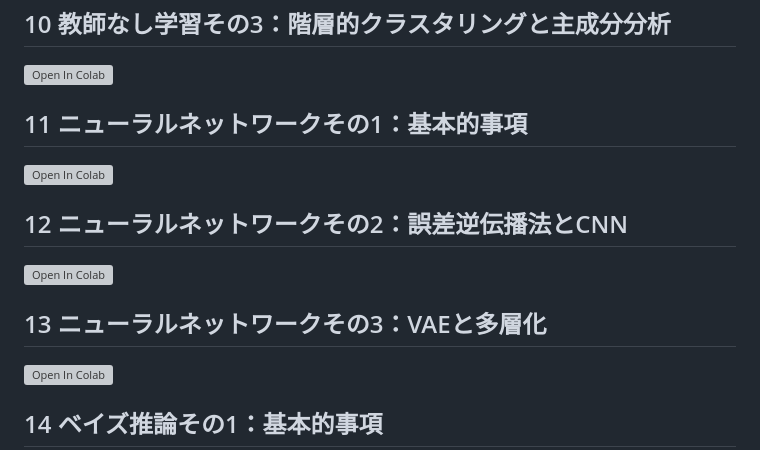
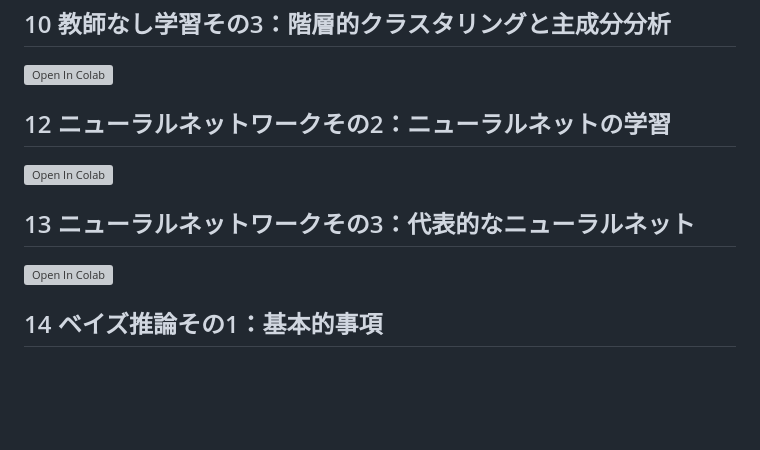
Before and after one commit to matsunagalab/lecture_ML, a Markdown page: README.md, the part around the change. Drawn GitHub-style; blank space fills up the shorter version; grey boxes are pictures that could not be loaded.

```diff
--- a/README.md
+++ b/README.md
@@ -31,13 +31,10 @@
 ## 10 教師なし学習その3：階層的クラスタリングと主成分分析
 [![Open In Colab](https://colab.research.google.com/assets/colab-badge.svg)](https://colab.research.google.com/github/matsunagalab/lecture_ML/blob/main/machine_learning_10.ipynb)
 
-## 11 ニューラルネットワークその1：基本的事項
-[![Open In Colab](https://colab.research.google.com/assets/colab-badge.svg)](https://colab.research.google.com/github/matsunagalab/lecture_ML/blob/main/machine_learning_11.ipynb)
-
-## 12 ニューラルネットワークその2：誤差逆伝播法とCNN
+## 12 ニューラルネットワークその2：ニューラルネットの学習
 [![Open In Colab](https://colab.research.google.com/assets/colab-badge.svg)](https://colab.research.google.com/github/matsunagalab/lecture_ML/blob/main/machine_learning_12.ipynb)
 
-## 13 ニューラルネットワークその3：VAEと多層化
+## 13 ニューラルネットワークその3：代表的なニューラルネット
 [![Open In Colab](https://colab.research.google.com/assets/colab-badge.svg)](https://colab.research.google.com/github/matsunagalab/lecture_ML/blob/main/machine_learning_13.ipynb)
 
 ## 14 ベイズ推論その1：基本的事項
```
